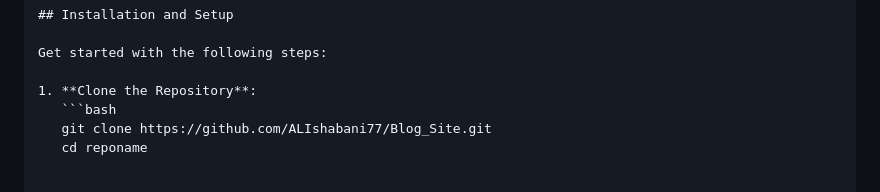
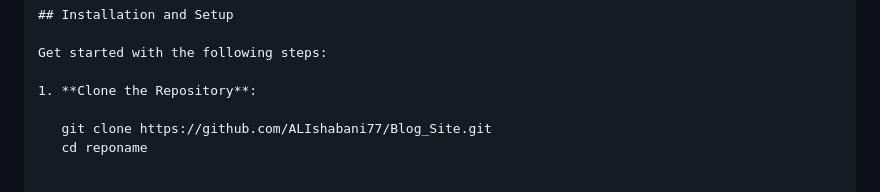
Before and after one commit to ALIshabani77/Blog_Site, a Markdown page: README.md, the part around the change. Drawn GitHub-style.

````diff
--- a/README.md
+++ b/README.md
@@ -34,7 +34,7 @@ To run this project, you'll need to have the following software:
 Get started with the following steps:
 
 1. **Clone the Repository**:
-   ```bash
+
    git clone https://github.com/ALIshabani77/Blog_Site.git
    cd reponame
 
````
